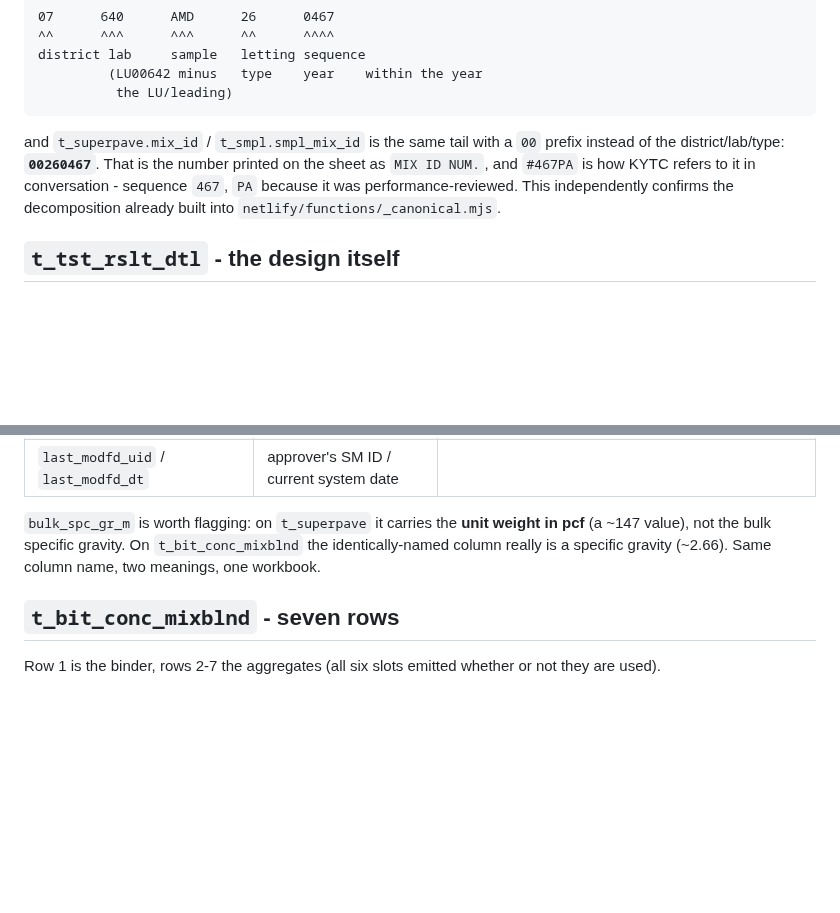
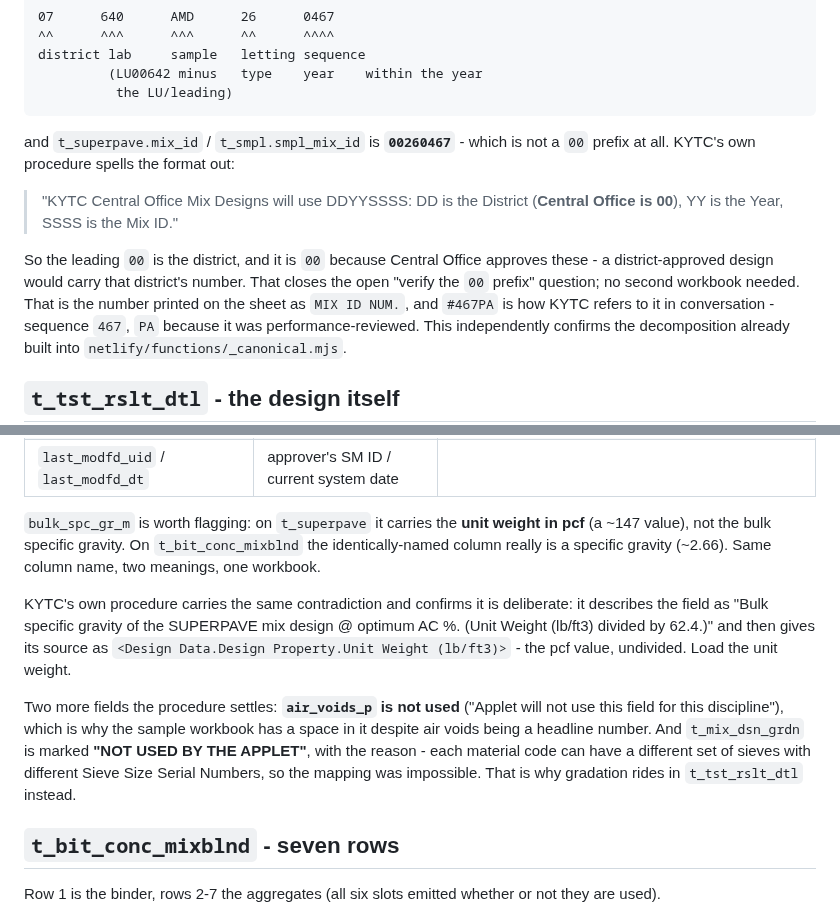
Before and after one commit to JacobCampebll/Mix, a Markdown page: docs/sitemanager-handoff.md, 2 parts joined by grey strips. Rendered like a GitHub page; blank space fills up the shorter version.

```diff
--- a/docs/sitemanager-handoff.md
+++ b/docs/sitemanager-handoff.md
@@ -83,8 +118,16 @@ way we guessed when we built the approval number:
              (LU00642 minus   type    year    within the year
               the LU/leading)
 
-and `t_superpave.mix_id` / `t_smpl.smpl_mix_id` is the same tail with a `00`
-prefix instead of the district/lab/type: **`00260467`**. That is the number
+and `t_superpave.mix_id` / `t_smpl.smpl_mix_id` is **`00260467`** - which is not
+a `00` prefix at all. KYTC's own procedure spells the format out:
+
+> "KYTC Central Office Mix Designs will use DDYYSSSS: DD is the District
+> (**Central Office is 00**), YY is the Year, SSSS is the Mix ID."
+
+So the leading `00` is the district, and it is `00` because Central Office
+approves these - a district-approved design would carry that district's number.
+That closes the open "verify the `00` prefix" question; no second workbook
+needed. That is the number
 printed on the sheet as `MIX ID NUM.`, and `#467PA` is how KYTC refers to it in
 conversation - sequence `467`, `PA` because it was performance-reviewed. This
 independently confirms the decomposition already built into
@@ -160,6 +203,20 @@ in pcf** (a ~147 value), not the bulk specific gravity. On
 `t_bit_conc_mixblnd` the identically-named column really is a specific gravity
 (~2.66). Same column name, two meanings, one workbook.
 
+KYTC's own procedure carries the same contradiction and confirms it is
+deliberate: it describes the field as "Bulk specific gravity of the SUPERPAVE mix
+design @ optimum AC %. (Unit Weight (lb/ft3) divided by 62.4.)" and then gives
+its source as `<Design Data.Design Property.Unit Weight (lb/ft3)>` - the pcf
+value, undivided. Load the unit weight.
+
+Two more fields the procedure settles: **`air_voids_p` is not used** ("Applet
+will not use this field for this discipline"), which is why the sample workbook
+has a space in it despite air voids being a headline number. And
+`t_mix_dsn_grdn` is marked **"NOT USED BY THE APPLET"**, with the reason - each
+material code can have a different set of sieves with different Sieve Size Serial
+Numbers, so the mapping was impossible. That is why gradation rides in
+`t_tst_rslt_dtl` instead.
+
 ## `t_bit_conc_mixblnd` - seven rows
 
 Row 1 is the binder, rows 2-7 the aggregates (all six slots emitted whether or
```
Also changed, not shown: other parts of docs/sitemanager-handoff.md (+57 -23 lines).
